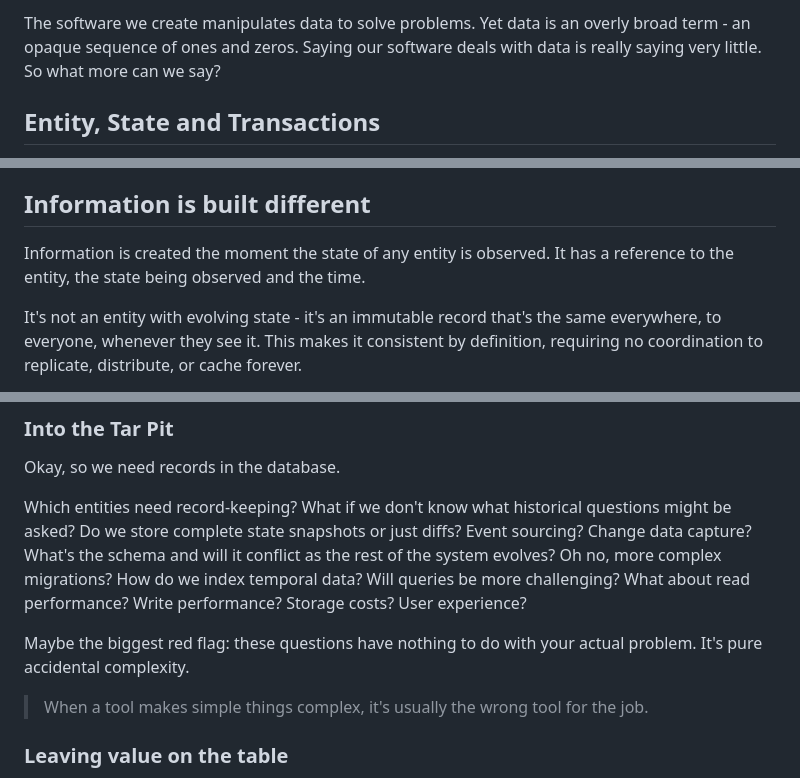
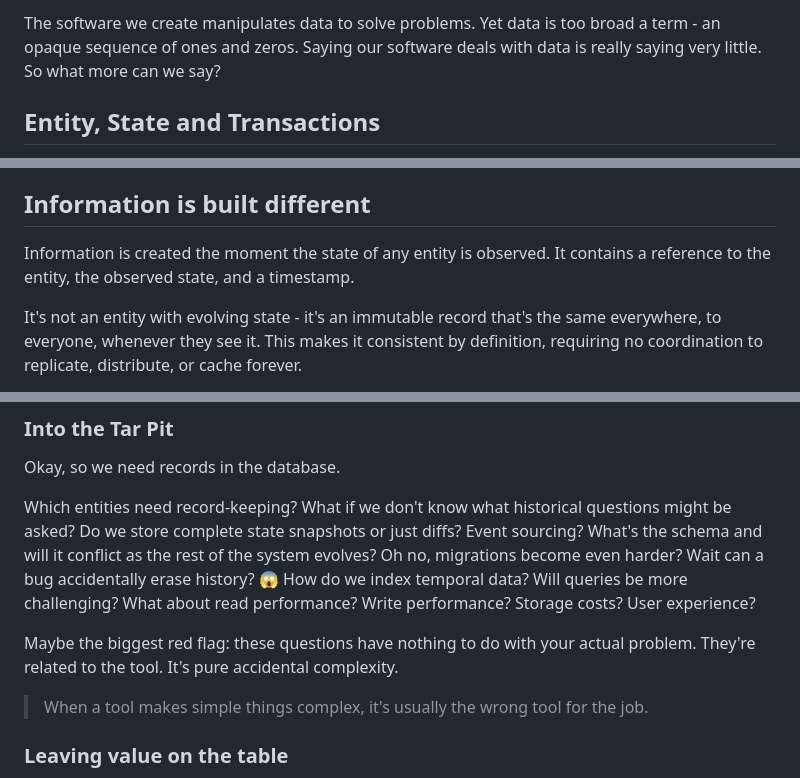
Before and after one commit to mrmcc3/vibing-dev, a Markdown page: blog/info-pitch.md, 3 parts joined by grey strips. GitHub-like rendering.

```diff
--- a/blog/info-pitch.md
+++ b/blog/info-pitch.md
@@ -1,6 +1,6 @@
-The software we create manipulates data to solve problems. Yet data is an overly
-broad term - an opaque sequence of ones and zeros. Saying our software deals
-with data is really saying very little. So what more can we say?
+The software we create manipulates data to solve problems. Yet data is too broad
+a term - an opaque sequence of ones and zeros. Saying our software deals with
+data is really saying very little. So what more can we say?
 
 ## Entity, State and Transactions
 
@@ -20,8 +20,8 @@ trivial to run all our OLTP systems on the edge. That's not the reality.
 
 ## Information is built different
 
-Information is created the moment the state of any entity is observed. It has a
-reference to the entity, the state being observed and the time.
+Information is created the moment the state of any entity is observed. It
+contains a reference to the entity, the observed state, and a timestamp.
 
 It's not an entity with evolving state - it's an immutable record that's the
 same everywhere, to everyone, whenever they see it. This makes it consistent by
@@ -58,13 +58,13 @@ Okay, so we need records in the database.
 
 Which entities need record-keeping? What if we don't know what historical
 questions might be asked? Do we store complete state snapshots or just diffs?
-Event sourcing? Change data capture? What's the schema and will it conflict as
-the rest of the system evolves? Oh no, more complex migrations? How do we index
-temporal data? Will queries be more challenging? What about read performance?
-Write performance? Storage costs? User experience?
+Event sourcing? What's the schema and will it conflict as the rest of the system
+evolves? Oh no, migrations become even harder? Wait can a bug accidentally erase
+history? 😱 How do we index temporal data? Will queries be more challenging?
+What about read performance? Write performance? Storage costs? User experience?
 
 Maybe the biggest red flag: these questions have nothing to do with your actual
-problem. It's pure accidental complexity.
+problem. They're related to the tool. It's pure accidental complexity.
 
 > When a tool makes simple things complex, it's usually the wrong tool for the
 > job.
```
Also changed, not shown: other parts of blog/info-pitch.md (+84 -4 lines), blog/images/db-arc.png, 2 other files.
